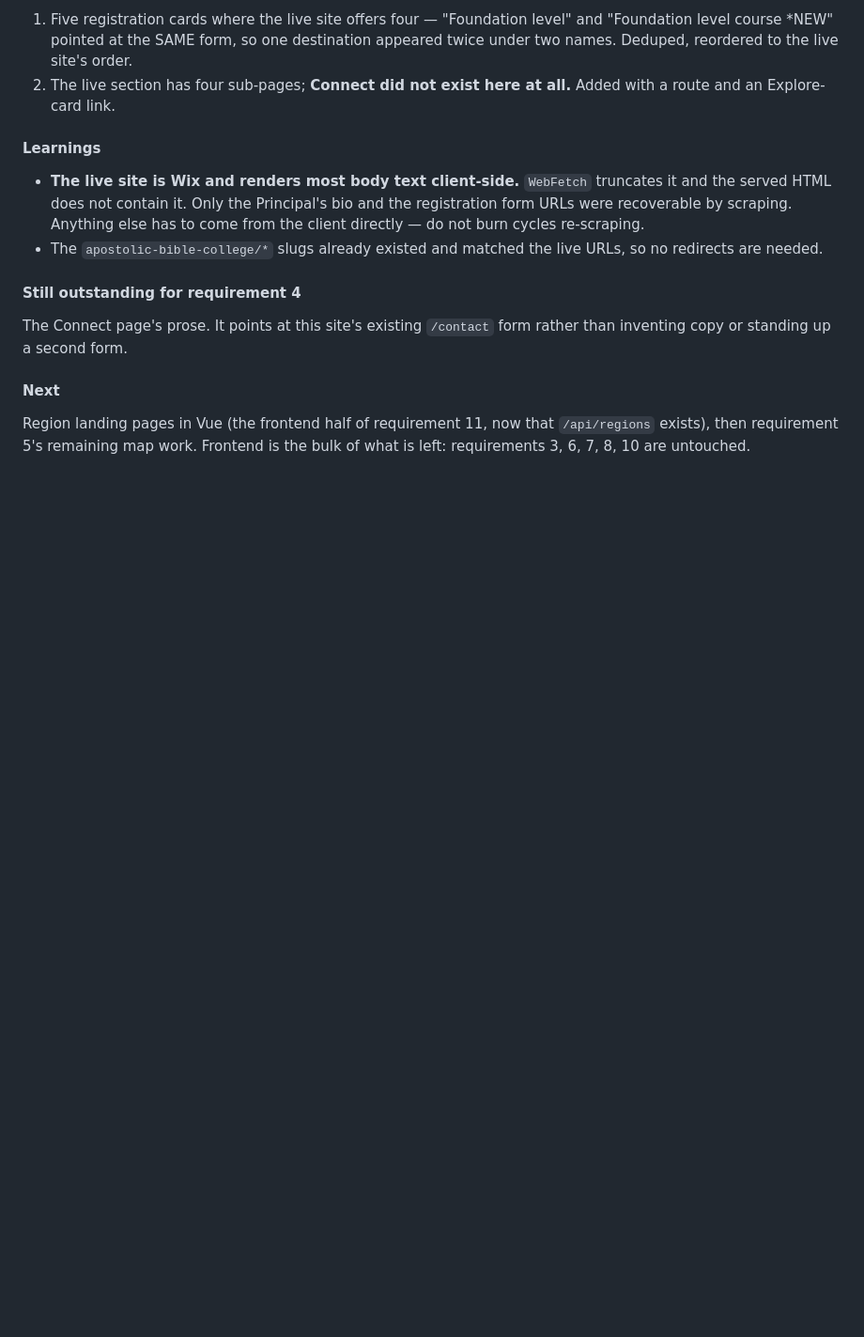
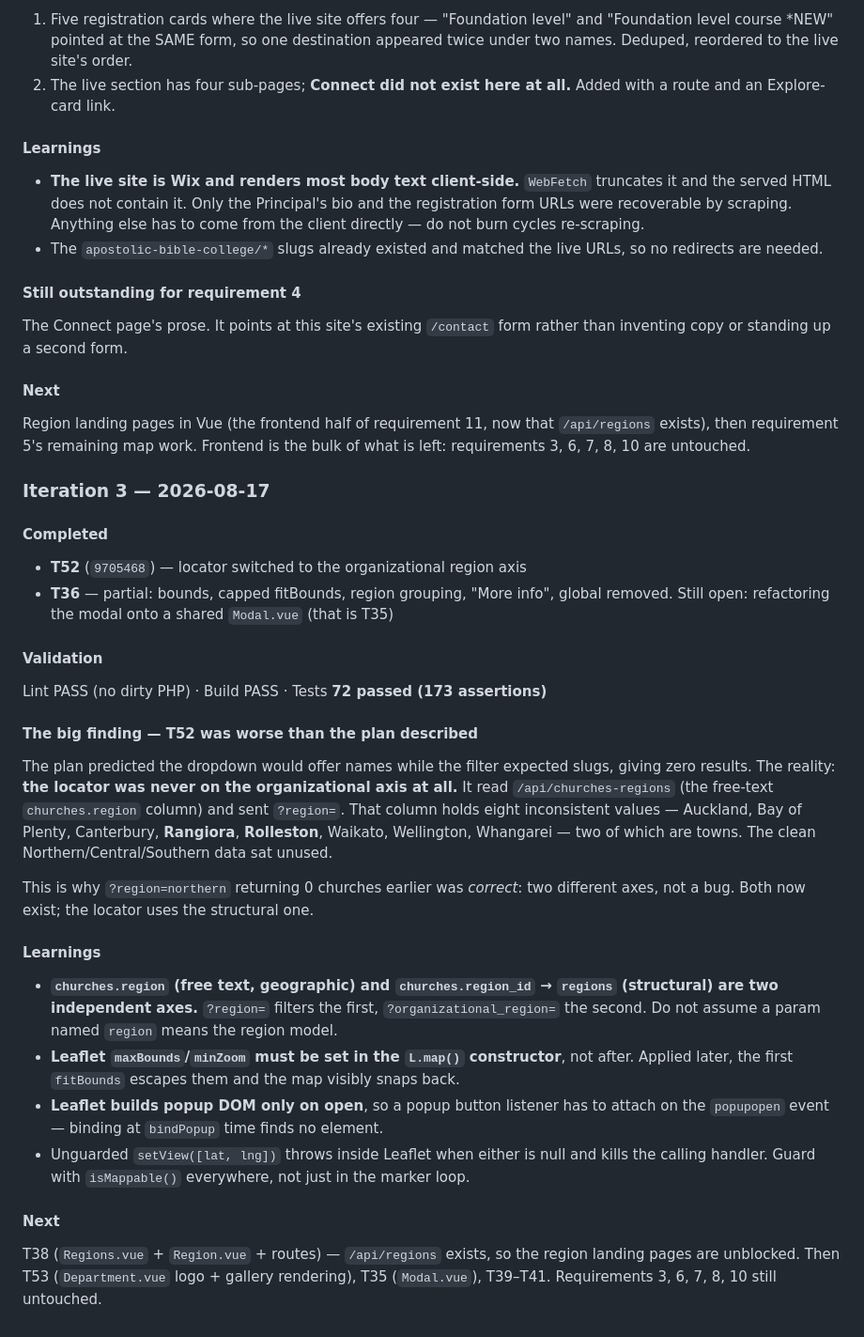
Before and after one commit to bkintanar/upci.co.nz, a Markdown page: .claude/prp-ralph.state.md, the part around the change. Shown at 94% size. GitHub-like rendering; blank space fills up the shorter version.

Commit message:
Track ralph iteration 3 progress
Marks T52 complete and T36 partial, and records that the locator was never on
the organizational region axis rather than merely mismatched on it.

```diff
--- a/.claude/prp-ralph.state.md
+++ b/.claude/prp-ralph.state.md
@@ -150,3 +150,40 @@ inventing copy or standing up a second form.
 Region landing pages in Vue (the frontend half of requirement 11, now that `/api/regions`
 exists), then requirement 5's remaining map work. Frontend is the bulk of what is left:
 requirements 3, 6, 7, 8, 10 are untouched.
+
+### Iteration 3 — 2026-08-17
+
+#### Completed
+- **T52** (`9705468`) — locator switched to the organizational region axis
+- **T36** — partial: bounds, capped fitBounds, region grouping, "More info", global removed.
+  Still open: refactoring the modal onto a shared `Modal.vue` (that is T35)
+
+#### Validation
+Lint PASS (no dirty PHP) · Build PASS · Tests **72 passed (173 assertions)**
+
+#### The big finding — T52 was worse than the plan described
+The plan predicted the dropdown would offer names while the filter expected slugs, giving
+zero results. The reality: **the locator was never on the organizational axis at all.** It
+read `/api/churches-regions` (the free-text `churches.region` column) and sent `?region=`.
+That column holds eight inconsistent values — Auckland, Bay of Plenty, Canterbury,
+**Rangiora**, **Rolleston**, Waikato, Wellington, Whangarei — two of which are towns. The
+clean Northern/Central/Southern data sat unused.
+
+This is why `?region=northern` returning 0 churches earlier was *correct*: two different
+axes, not a bug. Both now exist; the locator uses the structural one.
+
+#### Learnings
+- **`churches.region` (free text, geographic) and `churches.region_id` → `regions` (structural)
+  are two independent axes.** `?region=` filters the first, `?organizational_region=` the
+  second. Do not assume a param named `region` means the region model.
+- **Leaflet `maxBounds`/`minZoom` must be set in the `L.map()` constructor**, not after. Applied
+  later, the first `fitBounds` escapes them and the map visibly snaps back.
+- **Leaflet builds popup DOM only on open**, so a popup button listener has to attach on the
+  `popupopen` event — binding at `bindPopup` time finds no element.
+- Unguarded `setView([lat, lng])` throws inside Leaflet when either is null and kills the
+  calling handler. Guard with `isMappable()` everywhere, not just in the marker loop.
+
+#### Next
+T38 (`Regions.vue` + `Region.vue` + routes) — `/api/regions` exists, so the region landing
+pages are unblocked. Then T53 (`Department.vue` logo + gallery rendering), T35 (`Modal.vue`),
+T39–T41. Requirements 3, 6, 7, 8, 10 still untouched.
```
Also changed, not shown: 1 other file.
